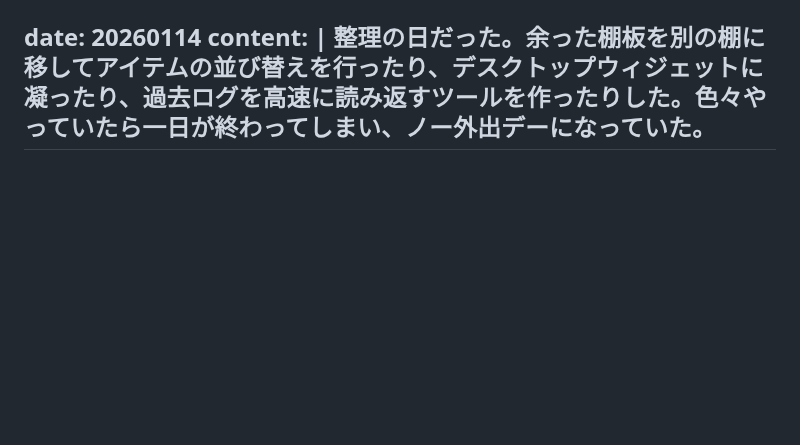
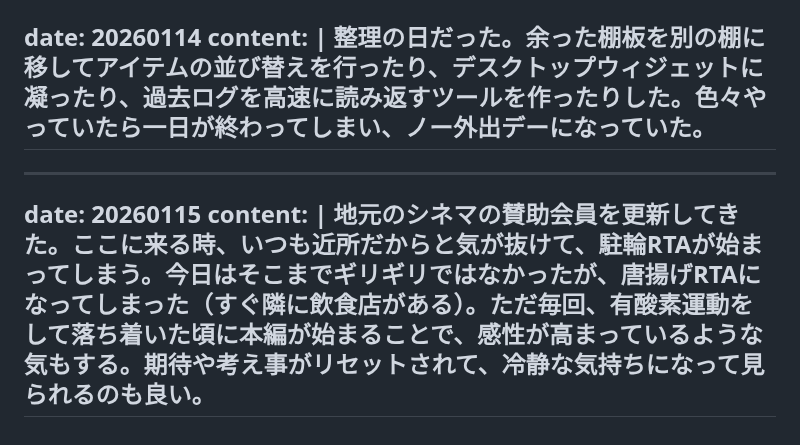
Before and after one commit to gojiroma/diary, a Markdown page: entry.md, the part around the change. Rendered like a GitHub page; blank space fills up the shorter version.

```diff
--- a/entry.md
+++ b/entry.md
@@ -288,3 +288,8 @@ date: 20260114
 content: |
   整理の日だった。余った棚板を別の棚に移してアイテムの並び替えを行ったり、デスクトップウィジェットに凝ったり、過去ログを高速に読み返すツールを作ったりした。色々やっていたら一日が終わってしまい、ノー外出デーになっていた。
 ---
+---
+date: 20260115
+content: |
+  地元のシネマの賛助会員を更新してきた。ここに来る時、いつも近所だからと気が抜けて、駐輪RTAが始まってしまう。今日はそこまでギリギリではなかったが、唐揚げRTAになってしまった（すぐ隣に飲食店がある）。ただ毎回、有酸素運動をして落ち着いた頃に本編が始まることで、感性が高まっているような気もする。期待や考え事がリセットされて、冷静な気持ちになって見られるのも良い。
+---
```
Also changed, not shown: fake.md (+5 -0 lines).
